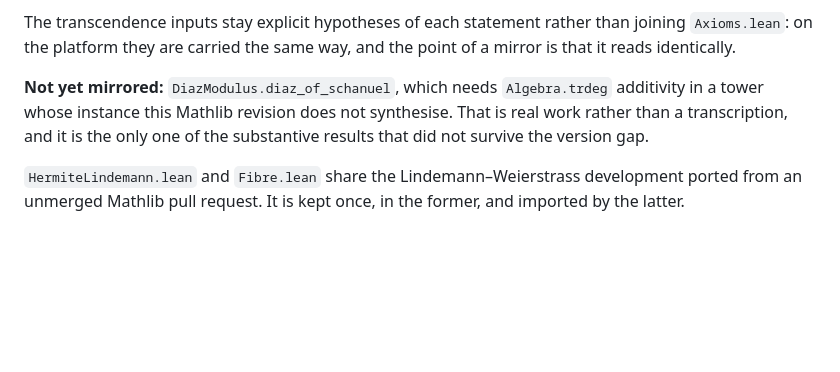
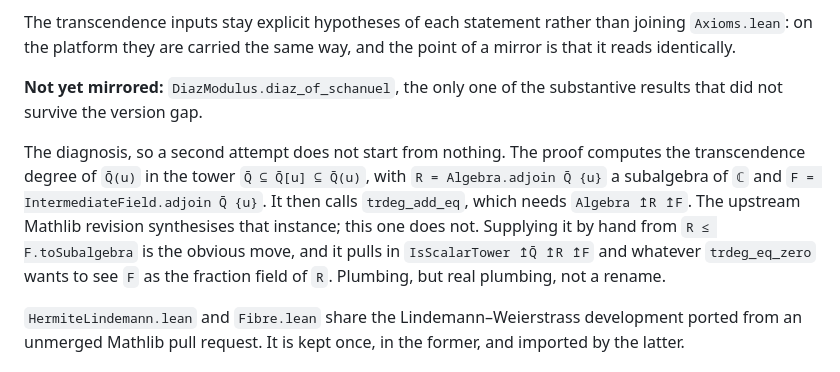
Before and after one commit to carlok/diaz-modulus-lean, a Markdown page: README.md, the part around the change. Rendered like a GitHub page; blank space fills up the shorter version.

Commit message:
Record the diagnosis for the one node that did not port
diaz_of_schanuel needs Algebra between the subalgebra and the intermediate
field of the tower it computes in, so a second attempt has the failing
instance named rather than having to rediscover it.

Co-Authored-By: Claude Opus 5 <noreply@anthropic.com>

```diff
--- a/README.md
+++ b/README.md
@@ -317,10 +317,18 @@ The transcendence inputs stay explicit hypotheses of each statement rather
 than joining `Axioms.lean`: on the platform they are carried the same way,
 and the point of a mirror is that it reads identically.
 
-**Not yet mirrored:** `DiazModulus.diaz_of_schanuel`, which needs
-`Algebra.trdeg` additivity in a tower whose instance this Mathlib revision
-does not synthesise. That is real work rather than a transcription, and it is
-the only one of the substantive results that did not survive the version gap.
+**Not yet mirrored:** `DiazModulus.diaz_of_schanuel`, the only one of the
+substantive results that did not survive the version gap.
+
+The diagnosis, so a second attempt does not start from nothing. The proof
+computes the transcendence degree of `Q̄(u)` in the tower
+`Q̄ ⊆ Q̄[u] ⊆ Q̄(u)`, with `R = Algebra.adjoin Q̄ {u}` a subalgebra of `ℂ` and
+`F = IntermediateField.adjoin Q̄ {u}`. It then calls `trdeg_add_eq`, which
+needs `Algebra ↥R ↥F`. The upstream Mathlib revision synthesises that
+instance; this one does not. Supplying it by hand from `R ≤ F.toSubalgebra`
+is the obvious move, and it pulls in `IsScalarTower ↥Q̄ ↥R ↥F` and whatever
+`trdeg_eq_zero` wants to see `F` as the fraction field of `R`. Plumbing, but
+real plumbing, not a rename.
 
 `HermiteLindemann.lean` and `Fibre.lean` share the Lindemann–Weierstrass
 development ported from an unmerged Mathlib pull request. It is kept once, in
```
